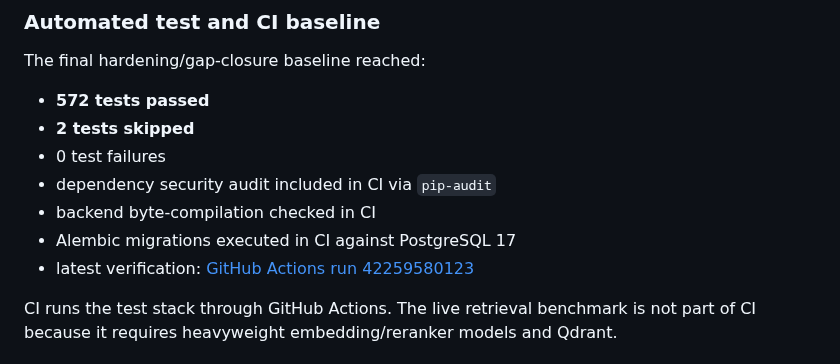
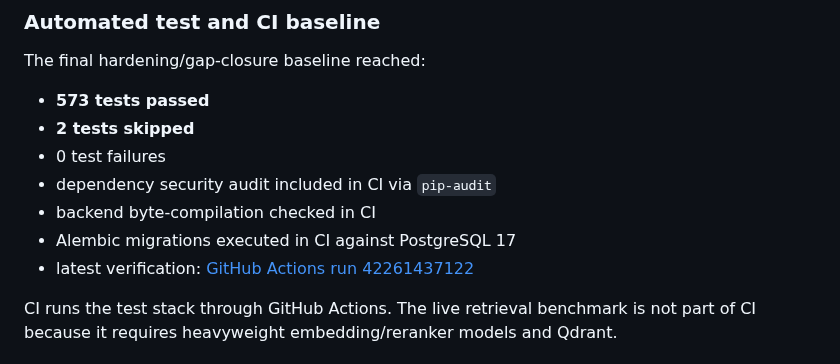
Before and after one commit to Sujeet-Kona/NEXORA, a Markdown page: docs/deployment-readiness.md, the part around the change. Rendered like a GitHub page.

Commit message:
docs: refresh NEXORA test evidence after hardening

```diff
--- a/docs/deployment-readiness.md
+++ b/docs/deployment-readiness.md
@@ -29,13 +29,13 @@ availability, throughput, or scale that has not been measured.
 
 The final hardening/gap-closure baseline reached:
 
-- **572 tests passed**
+- **573 tests passed**
 - **2 tests skipped**
 - 0 test failures
 - dependency security audit included in CI via `pip-audit`
 - backend byte-compilation checked in CI
 - Alembic migrations executed in CI against PostgreSQL 17
-- latest verification: [GitHub Actions run 42259580123](https://github.com/Sujeet-Kona/NEXORA/actions/runs/42259580123)
+- latest verification: [GitHub Actions run 42261437122](https://github.com/Sujeet-Kona/NEXORA/actions/runs/42261437122)
 
 CI runs the test stack through GitHub Actions. The live retrieval benchmark is
 not part of CI because it requires heavyweight embedding/reranker models and
```
